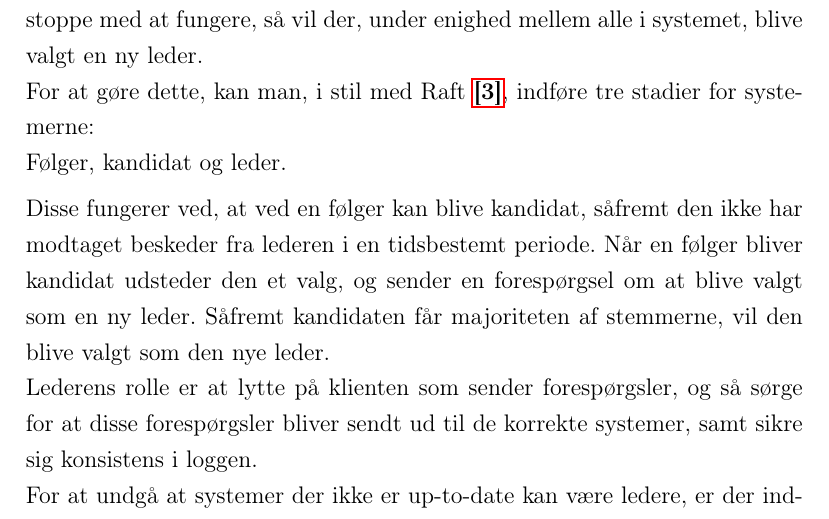
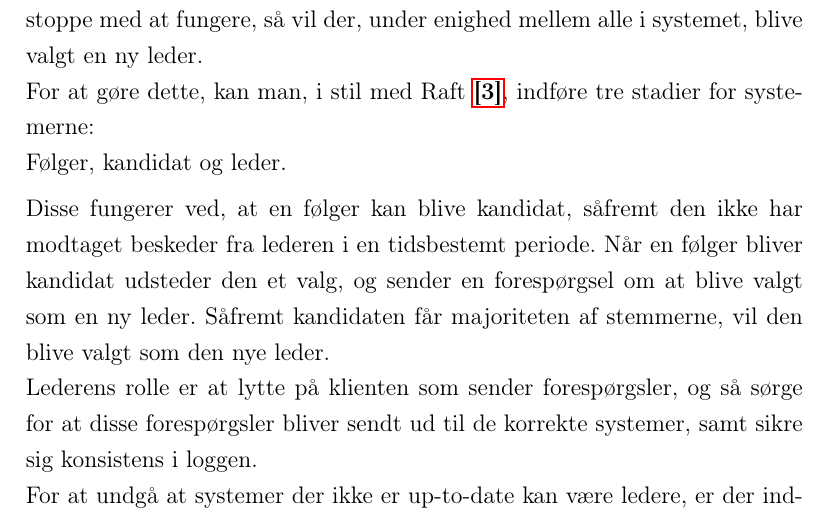
Before and after one commit to DennisOlesen/Heartbeat-Library, a LaTeX document (Rapport/report.tex): part of page 13 of 35, cut so that both start at the same text. Compiled offline with pdfLaTeX.

Commit message:
Rettelse

```diff
--- a/Rapport/report.tex
+++ b/Rapport/report.tex
@@ -227,7 +227,7 @@ For at gøre dette, kan man, i stil med Raft \hyperref[tre]{\textbf{[3]}}, indf
 \\
 Følger, kandidat og leder.
 \\[5px]
-Disse fungerer ved, at ved en følger kan blive kandidat, såfremt den ikke har modtaget beskeder fra lederen i en tidsbestemt periode. Når en følger bliver kandidat udsteder den et valg, og sender en forespørgsel om at blive valgt som en ny leder. Såfremt kandidaten får majoriteten af stemmerne, vil den blive valgt som den nye leder.
+Disse fungerer ved, at en følger kan blive kandidat, såfremt den ikke har modtaget beskeder fra lederen i en tidsbestemt periode. Når en følger bliver kandidat udsteder den et valg, og sender en forespørgsel om at blive valgt som en ny leder. Såfremt kandidaten får majoriteten af stemmerne, vil den blive valgt som den nye leder.
 \\
 Lederens rolle er at lytte på klienten som sender forespørgsler, og så sørge for at disse forespørgsler bliver sendt ud til de korrekte systemer, samt sikre sig konsistens i loggen.
 \\
```
Also changed, not shown: Rapport/report.pdf, 2 other files.
